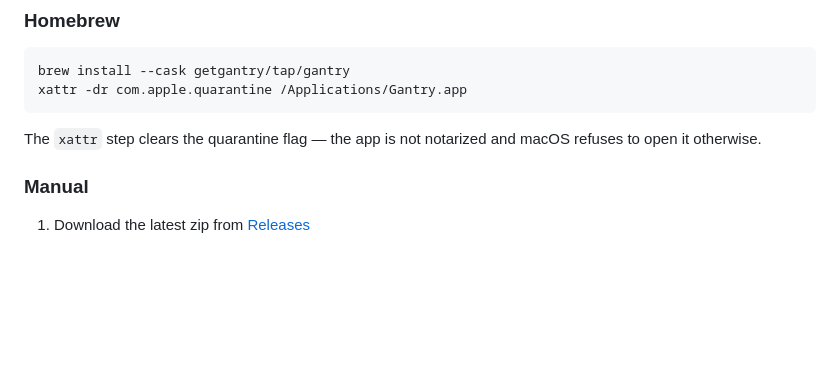
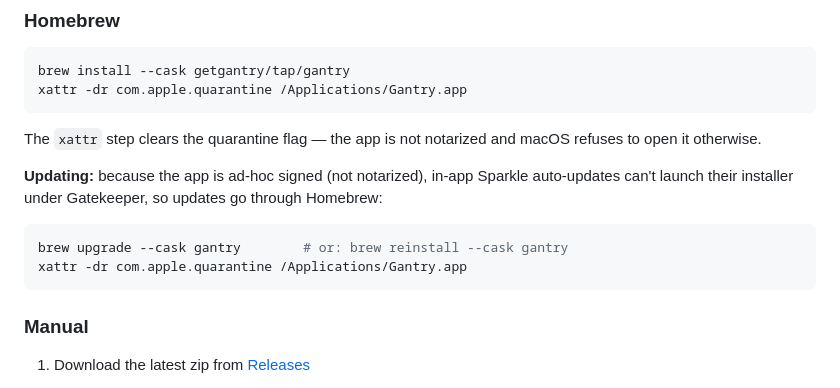
Before and after one commit to getgantry/gantry, a Markdown page: README.md, the part around the change. GitHub-like rendering; blank space fills up the shorter version.

Commit message:
Document Homebrew as the update channel

````diff
--- a/README.md
+++ b/README.md
@@ -139,6 +139,15 @@ xattr -dr com.apple.quarantine /Applications/Gantry.app
 The `xattr` step clears the quarantine flag — the app is not notarized and
 macOS refuses to open it otherwise.
 
+**Updating:** because the app is ad-hoc signed (not notarized), in-app
+Sparkle auto-updates can't launch their installer under Gatekeeper, so updates
+go through Homebrew:
+
+```sh
+brew upgrade --cask gantry        # or: brew reinstall --cask gantry
+xattr -dr com.apple.quarantine /Applications/Gantry.app
+```
+
 ### Manual
 
 1. Download the latest zip from [Releases](https://github.com/getgantry/gantry/releases/latest)
````
